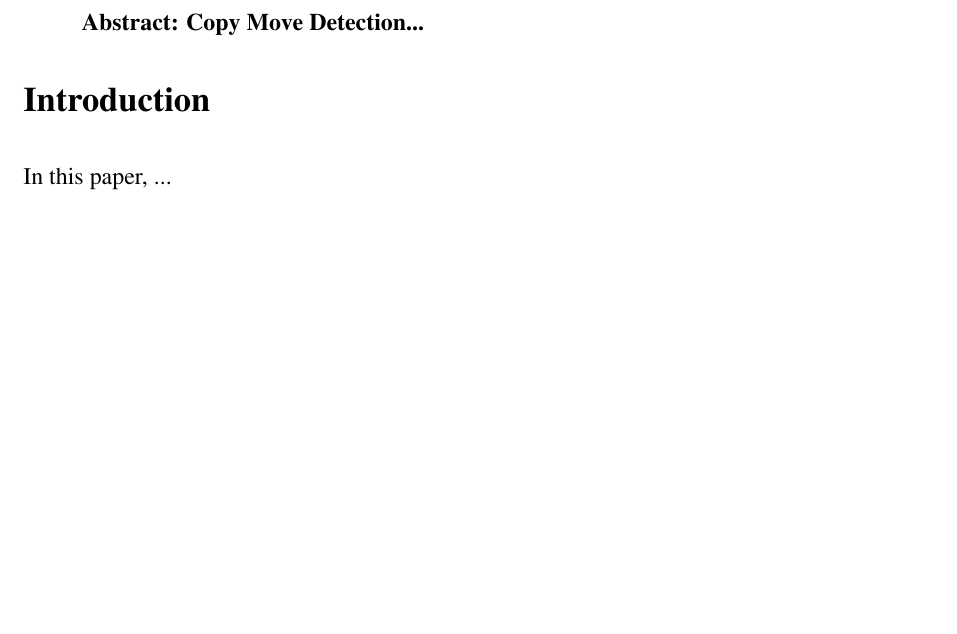
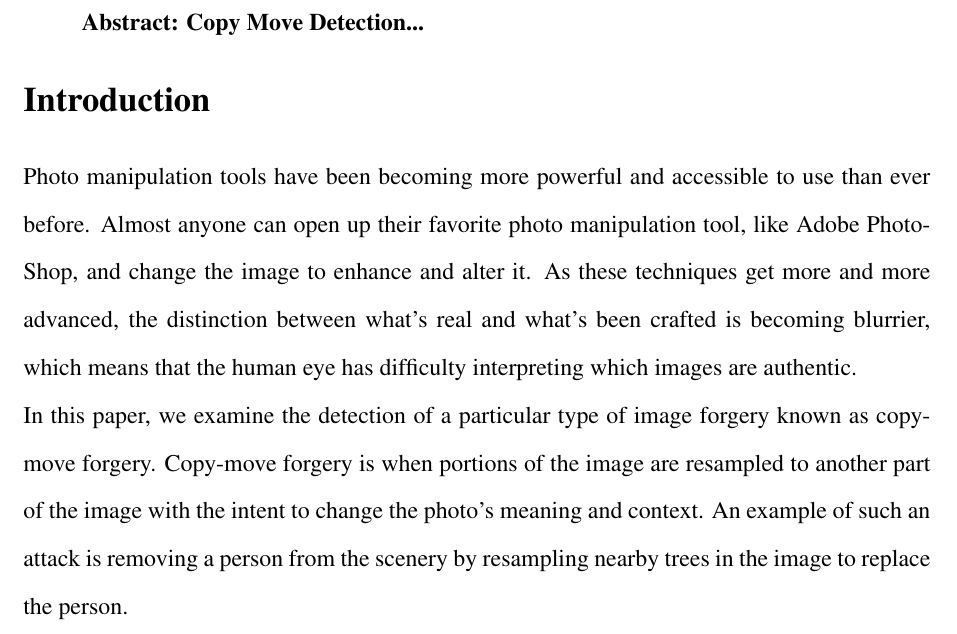
Before and after one commit to anthonysutardja/Copy-Move-Detection, a LaTeX document (writeup/scifile.tex): part of page 1 of 2 before the commit and part of page 1 of 3 after it, cut so that both start at the same text, the shorter picture padded with empty space. Compiled offline with pdfLaTeX.

Commit message:
Updates to writeup and more images

```diff
--- a/writeup/scifile.tex
+++ b/writeup/scifile.tex
@@ -123,8 +123,13 @@
 % suppress numbering.
 
 \section*{Introduction}
+\begin{raggedleft}
+Photo manipulation tools have been becoming more powerful and accessible to use than ever before. Almost anyone can open up their favorite photo manipulation tool, like Adobe PhotoShop, and change the image to enhance and alter it. As these techniques get more and more advanced, the distinction between what’s real and what’s been crafted is becoming blurrier, which means that the human eye has difficulty interpreting which images are authentic.
+\end{raggedleft}
 
-In this paper, ...
+\begin{raggedleft}
+In this paper, we examine the detection of a particular type of image forgery known as copy-move forgery. Copy-move forgery is when portions of the image are resampled to another part of the image with the intent to change the photo's meaning and context. An example of such an attack is removing a person from the scenery by resampling nearby trees in the image to replace the person.
+\end{raggedleft}
 
 \section*{Methodology}
 
```
Also changed, not shown: images/knight_moves_copy.png (added), images/kore_copy.png (added), writeup/scifile.pdf, 3 other files.
